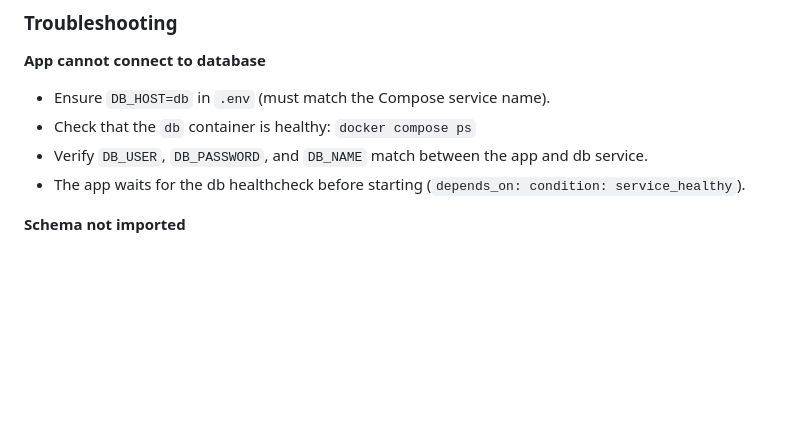
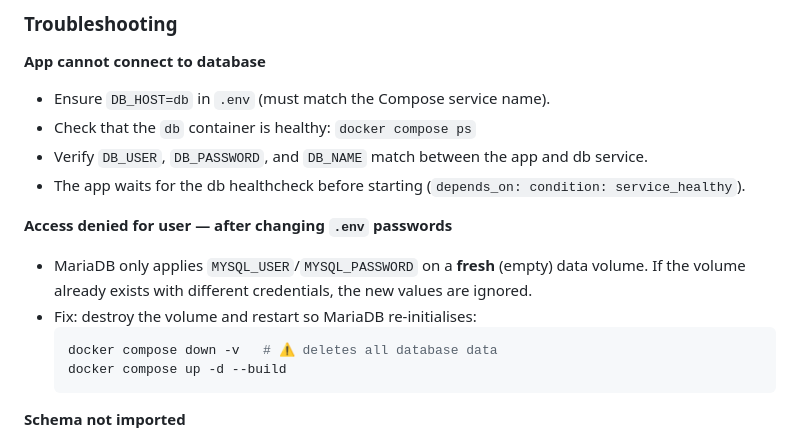
Before and after one commit to token2/TOTPVault, a Markdown page: README.md, the part around the change. Drawn GitHub-style; blank space fills up the shorter version.

Commit message:
docs: add troubleshooting steps for database credential changes in README

````diff
--- a/README.md
+++ b/README.md
@@ -495,6 +495,15 @@ docker compose up -d --build
 - Verify `DB_USER`, `DB_PASSWORD`, and `DB_NAME` match between the app and db service.
 - The app waits for the db healthcheck before starting (`depends_on: condition: service_healthy`).
 
+**Access denied for user — after changing `.env` passwords**
+- MariaDB only applies `MYSQL_USER`/`MYSQL_PASSWORD` on a **fresh** (empty) data volume. If the volume already exists with different credentials, the new values are ignored.
+- Fix: destroy the volume and restart so MariaDB re-initialises:
+  ```bash
+  docker compose down -v   # ⚠ deletes all database data
+  docker compose up -d --build
+  ```
+
+
 **Schema not imported**
 - Init scripts only run on a **fresh** data volume. If you changed the schema, reset with `docker compose down -v` first.
 - Check MariaDB logs: `docker compose logs db | head -100`
````
